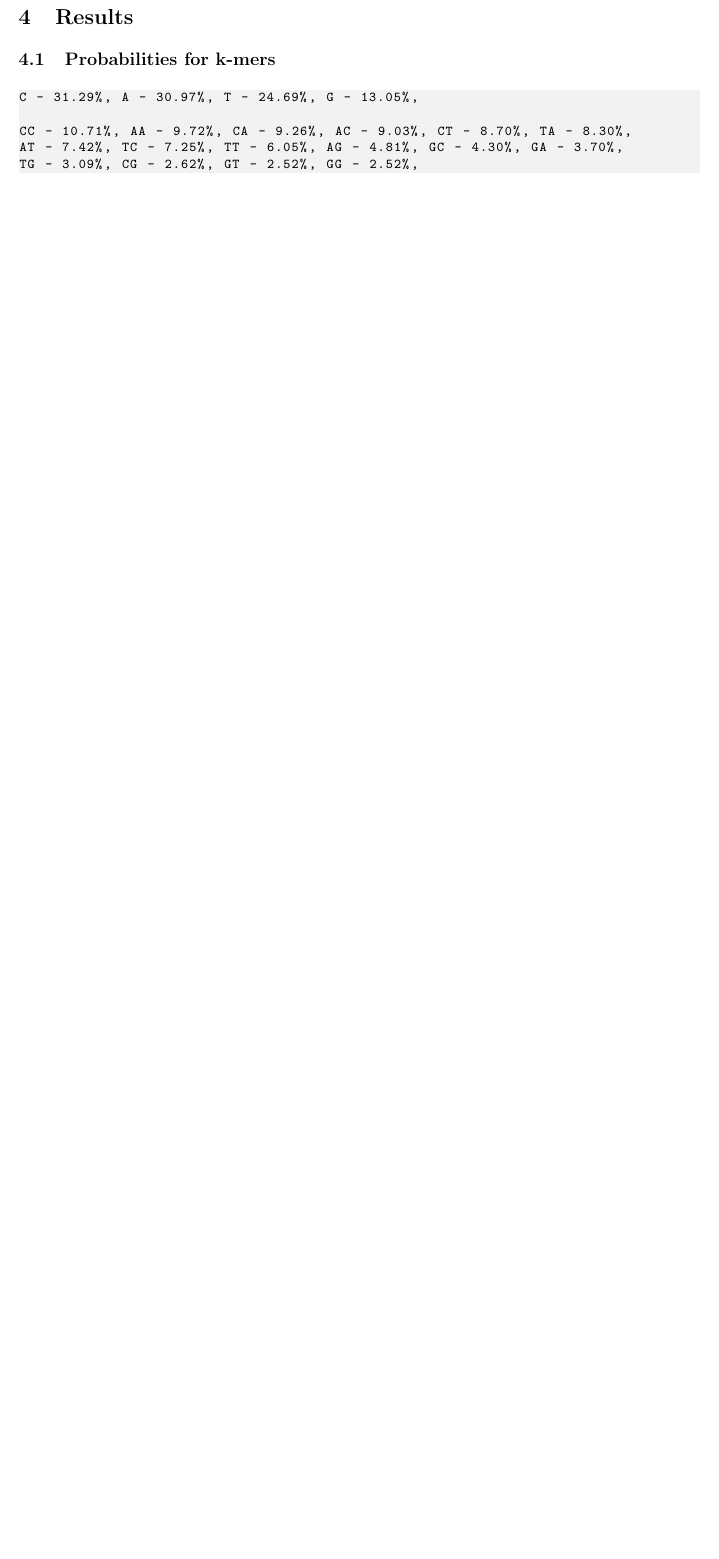
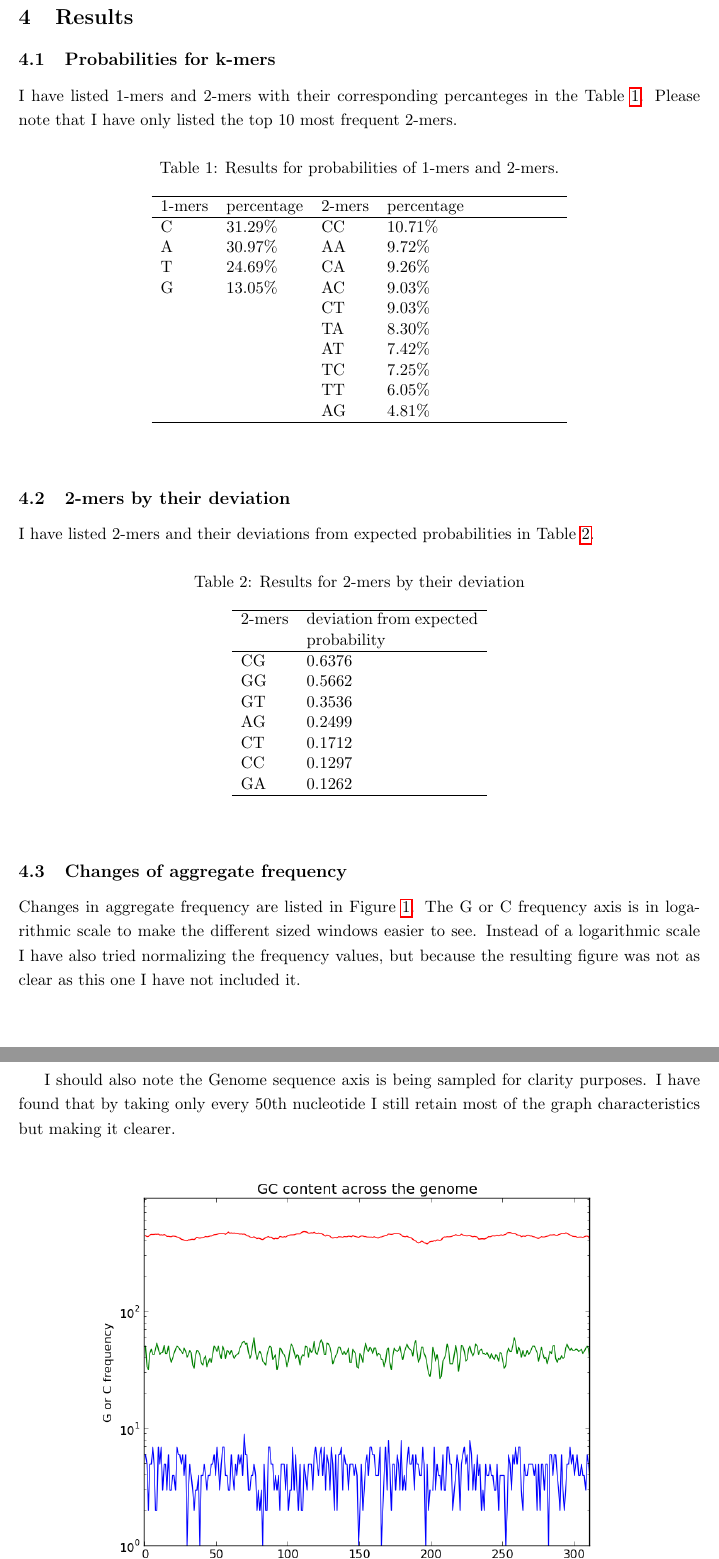
Before and after one commit to anze3db/bioinformatics, a LaTeX problem sheet (rpt/homework1/pecar-anze.tex): part of the page before the commit and two parts of pages 2 and 3 of 4 after it, the two joined at a grey line, cut so that both start at the same text, the shorter picture padded with empty space. Compiled offline with pdfLaTeX.

Commit message:
Homework 1 finished, need to do the additional one as well

```diff
--- a/rpt/homework1/pecar-anze.tex
+++ b/rpt/homework1/pecar-anze.tex
@@ -58,28 +52,58 @@ Data was obtained from GenBank and is given in FASTA format. In FASTA nucleotide
 \section{Results}
 
 \subsection{Probabilities for k-mers}
-\begin{lstlisting}
-C - 31.29%, A - 30.97%, T - 24.69%, G - 13.05%,
+I have listed 1-mers and 2-mers with their corresponding percanteges in the Table \ref{kmers}. Please note that I have only listed the top 10 most frequent 2-mers.
+\begin{table}[htbp]
+\caption{Results for probabilities of 1-mers and 2-mers.}
+\label{kmers}
+\begin{center}
+\begin{tabular}{lllp{4cm}}
+\hline
+1-mers & percentage  & 2-mers & percentage \\
+\hline
+C & 31.29\% & CC & 10.71\%\\
+A & 30.97\% & AA & 9.72\%\\
+T & 24.69\% & CA & 9.26\%\\
+G & 13.05\% & AC & 9.03\%\\
+ &  & CT & 9.03\%\\
+ &  & TA & 8.30\%\\
+ &  & AT & 7.42\%\\
+ &  & TC & 7.25\%\\
+ &  & TT & 6.05\%\\
+ &  & AG & 4.81\%\\
 
-CC - 10.71%, AA - 9.72%, CA - 9.26%, AC - 9.03%, CT - 8.70%, TA - 8.30%,
-AT - 7.42%, TC - 7.25%, TT - 6.05%, AG - 4.81%, GC - 4.30%, GA - 3.70%,
-TG - 3.09%, CG - 2.62%, GT - 2.52%, GG - 2.52%,
+\hline
+\end{tabular}
+\end{center}
+\end{table}
 
-\end{lstlisting}
+\subsection{2-mers by their deviation}
+I have listed 2-mers and their deviations from expected probabilities in Table \ref{deviations}.
+\begin{table}[htbp]
+\caption{Results for 2-mers by their deviation}
+\label{deviations}
+\begin{center}
+\begin{tabular}{lp{4cm}}
+\hline
+2-mers & deviation from expected probability\\
+\hline
+CG & 0.6376\\
+GG & 0.5662\\
+GT & 0.3536\\
+AG & 0.2499\\
+CT & 0.1712\\
+CC & 0.1297\\
+GA & 0.1262\\
 
-%\begin{table}[htbp]
-%\caption{Data attributes and their values.}
-%\label{tab1}
-%\begin{center}
-%\begin{tabular}{llp{4cm}}
-%\hline
-%name & domain  & description \\
-%\hline
-%price & [0, 500] & item price in EUR\\
-%weight & [1, 1000] & item weight in dag \\
-%quality & [poor|acceptable|good] & quality of an item \\
-%\hline
-%\end{tabular}
-%\end{center}
-%\end{table}
 
+
+\hline
+\end{tabular}
+\end{center}
+\end{table}
+
+
+\subsection{Changes of aggregate frequency}
+Changes in aggregate frequency are listed in Figure \ref{log}. The G or C frequency axis is in logarithmic scale to make the different sized windows easier to see. Instead of a logarithmic scale I have also tried normalizing the frequency values, but because the resulting figure was not as clear as this one I have not included it.
+
+I should also note the Genome sequence axis is being sampled for clarity purposes. I have found that by taking only every 50th nucleotide I still retain most of the graph characteristics but making it clearer.
@@ -85,0 +114,3 @@ TG - 3.09%, CG - 2.62%, GT - 2.52%, GG - 2.52%,
+\label{log}
+\end{center}
+\end{figure}
```
Also changed, not shown: rpt/homework1/3_log_all.png, rpt/homework1/4_cgr.png (added), rpt/homework1/pecar-anze.pdf, rpt/homework1/pecar-anze.tex (28 more changed lines), 2 other files.
